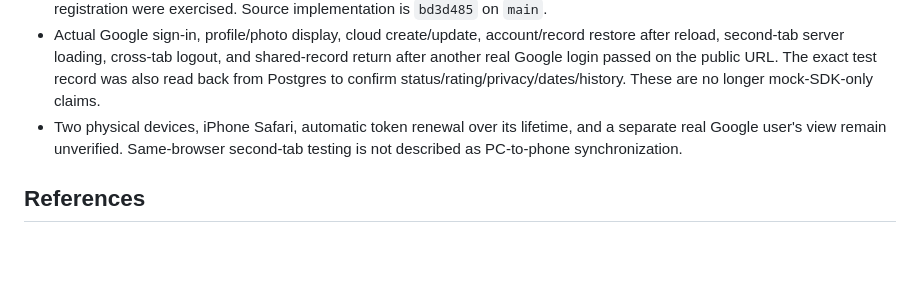
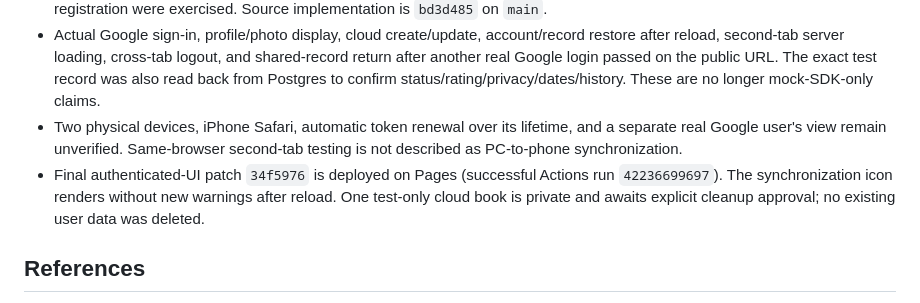
Before and after one commit to yuumaokamori015710-droid/readtrace-prototype, a Markdown page: outputs/production-status.md, the part around the change. Drawn GitHub-style; blank space fills up the shorter version.

```diff
--- a/outputs/production-status.md
+++ b/outputs/production-status.md
@@ -62,6 +62,7 @@ The Supabase publishable key is intentionally public browser configuration, not
 - GitHub Pages release `3e284be` deployed successfully (Actions run `42220511413`); public Japanese search and guest registration were exercised. Source implementation is `bd3d485` on `main`.
 - Actual Google sign-in, profile/photo display, cloud create/update, account/record restore after reload, second-tab server loading, cross-tab logout, and shared-record return after another real Google login passed on the public URL. The exact test record was also read back from Postgres to confirm status/rating/privacy/dates/history. These are no longer mock-SDK-only claims.
 - Two physical devices, iPhone Safari, automatic token renewal over its lifetime, and a separate real Google user's view remain unverified. Same-browser second-tab testing is not described as PC-to-phone synchronization.
+- Final authenticated-UI patch `34f5976` is deployed on Pages (successful Actions run `42236699697`). The synchronization icon renders without new warnings after reload. One test-only cloud book is private and awaits explicit cleanup approval; no existing user data was deleted.
 
 ## References
 
```
Also changed, not shown: outputs/verification.md (+7 -0 lines).
